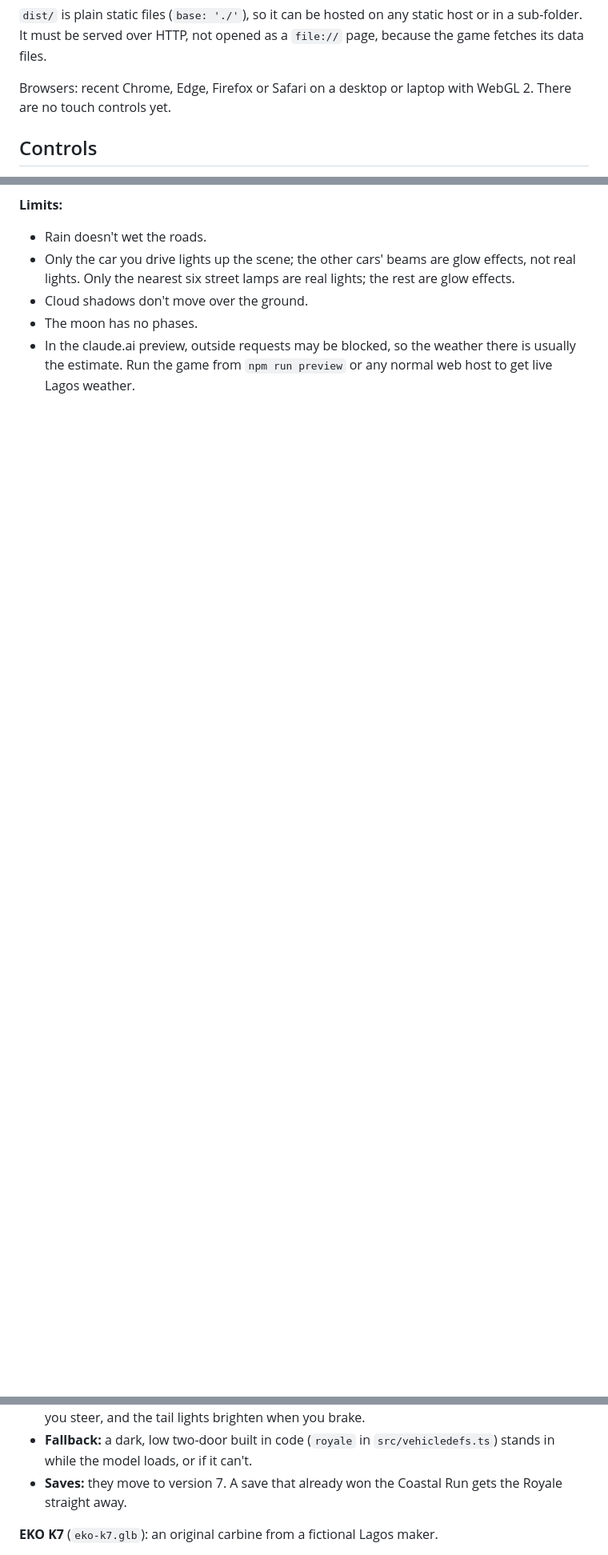
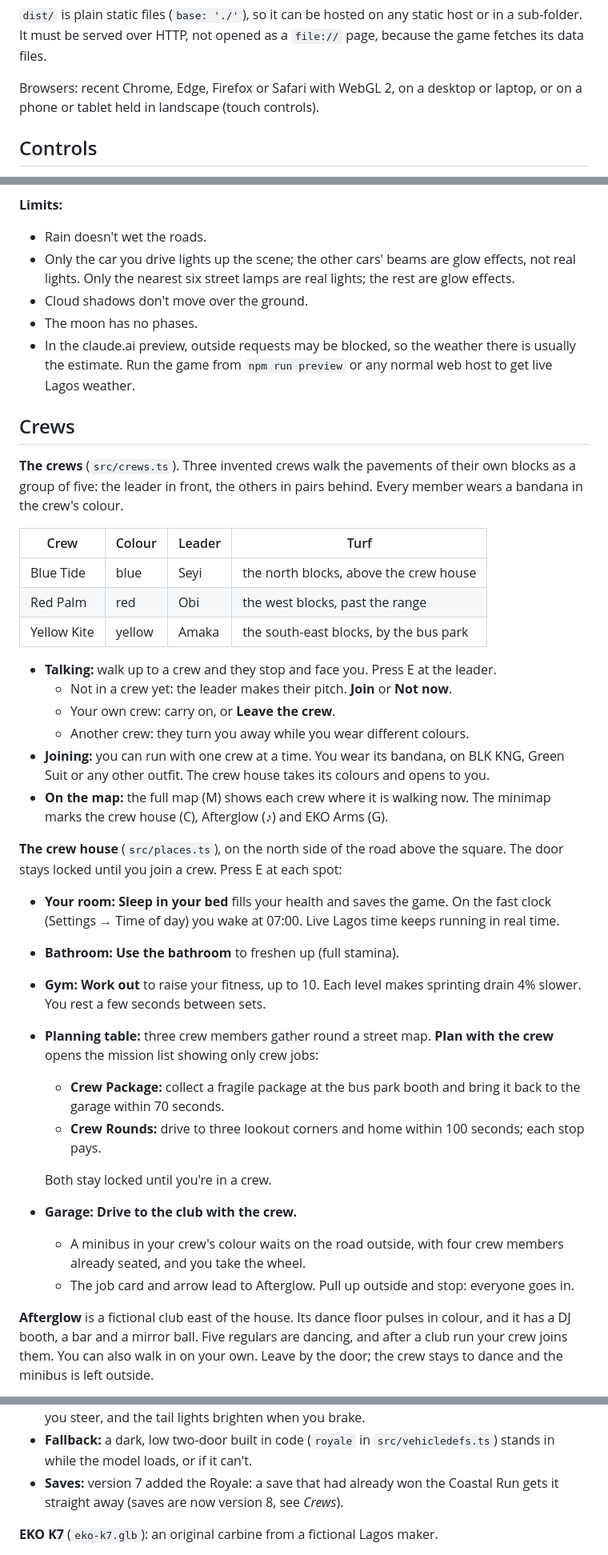
Before and after one commit to Bayolanez/Gangs-of-Lagos, a Markdown page: README.md, 3 parts joined by grey strips. Shown at 80% size. Drawn GitHub-style; blank space fills up the shorter version.

Commit message:
README: Crews section, layout and tests
Co-Authored-By: Claude Opus 5.5 <noreply@anthropic.com>
Claude-Session: https://claude.ai/code/session_016YM8TigUCSZzsSM2YUiGgB

```diff
--- a/README.md
+++ b/README.md
@@ -51,7 +53,7 @@ To put the game on a host that only serves standard web file types (for example
 
 `dist/` is plain static files (`base: './'`), so it can be hosted on any static host or in a sub-folder. It must be served over HTTP, not opened as a `file://` page, because the game fetches its data files.
 
-Browsers: recent Chrome, Edge, Firefox or Safari on a desktop or laptop with WebGL 2. There are no touch controls yet.
+Browsers: recent Chrome, Edge, Firefox or Safari with WebGL 2, on a desktop or laptop, or on a phone or tablet held in landscape (touch controls).
 
 ## Controls
 
@@ -209,3 +211,35 @@ If the live service can't be reached (offline, or a host that blocks outside req
 - The moon has no phases.
 - In the claude.ai preview, outside requests may be blocked, so the weather there is usually the estimate. Run the game from `npm run preview` or any normal web host to get live Lagos weather.
 
+## Crews
+
+**The crews** (`src/crews.ts`). Three invented crews walk the pavements of their own blocks as a group of five: the leader in front, the others in pairs behind. Every member wears a bandana in the crew's colour.
+
+| Crew | Colour | Leader | Turf |
+|---|---|---|---|
+| Blue Tide | blue | Seyi | the north blocks, above the crew house |
+| Red Palm | red | Obi | the west blocks, past the range |
+| Yellow Kite | yellow | Amaka | the south-east blocks, by the bus park |
+
+- **Talking:** walk up to a crew and they stop and face you. Press E at the leader.
+  - Not in a crew yet: the leader makes their pitch. **Join** or **Not now**.
+  - Your own crew: carry on, or **Leave the crew**.
+  - Another crew: they turn you away while you wear different colours.
+- **Joining:** you can run with one crew at a time. You wear its bandana, on BLK KNG, Green Suit or any other outfit. The crew house takes its colours and opens to you.
+- **On the map:** the full map (M) shows each crew where it is walking now. The minimap marks the crew house (C), Afterglow (♪) and EKO Arms (G).
+
+**The crew house** (`src/places.ts`), on the north side of the road above the square. The door stays locked until you join a crew. Press E at each spot:
+- **Your room:** **Sleep in your bed** fills your health and saves the game. On the fast clock (Settings → Time of day) you wake at 07:00. Live Lagos time keeps running in real time.
+- **Bathroom:** **Use the bathroom** to freshen up (full stamina).
+- **Gym:** **Work out** to raise your fitness, up to 10. Each level makes sprinting drain 4% slower. You rest a few seconds between sets.
+- **Planning table:** three crew members gather round a street map. **Plan with the crew** opens the mission list showing only crew jobs:
+  - **Crew Package:** collect a fragile package at the bus park booth and bring it back to the garage within 70 seconds.
+  - **Crew Rounds:** drive to three lookout corners and home within 100 seconds; each stop pays.
+
+  Both stay locked until you're in a crew.
+- **Garage:** **Drive to the club with the crew.**
+  - A minibus in your crew's colour waits on the road outside, with four crew members already seated, and you take the wheel.
+  - The job card and arrow lead to Afterglow. Pull up outside and stop: everyone goes in.
+
+**Afterglow** is a fictional club east of the house. Its dance floor pulses in colour, and it has a DJ booth, a bar and a mirror ball. Five regulars are dancing, and after a club run your crew joins them. You can also walk in on your own. Leave by the door; the crew stays to dance and the minibus is left outside.
+
@@ -225,7 +287,7 @@ Three more models from Bayo's own kit sit next to BLK KNG in `public/models/`. `
 - **Driving:** it is the fastest car in town (top speed about 150 km/h) and quick off the line.
 - **Animation:** its wheels spin with the speed, the front wheels and the steering wheel turn as you steer, and the tail lights brighten when you brake.
 - **Fallback:** a dark, low two-door built in code (`royale` in `src/vehicledefs.ts`) stands in while the model loads, or if it can't.
-- **Saves:** they move to version 7. A save that already won the Coastal Run gets the Royale straight away.
+- **Saves:** version 7 added the Royale: a save that had already won the Coastal Run gets it straight away (saves are now version 8, see *Crews*).
 
 **EKO K7** (`eko-k7.glb`): an original carbine from a fictional Lagos maker.
 - **In the game:** it is how the **Harmattan rifle** looks in your hands (its stats are unchanged). The grip sits in your right hand.
```
Also changed, not shown: other parts of README.md (+34 -1 lines).
